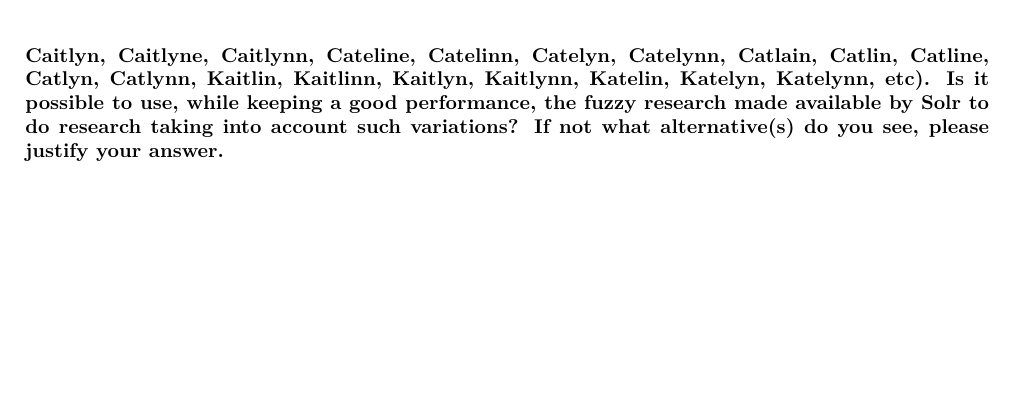
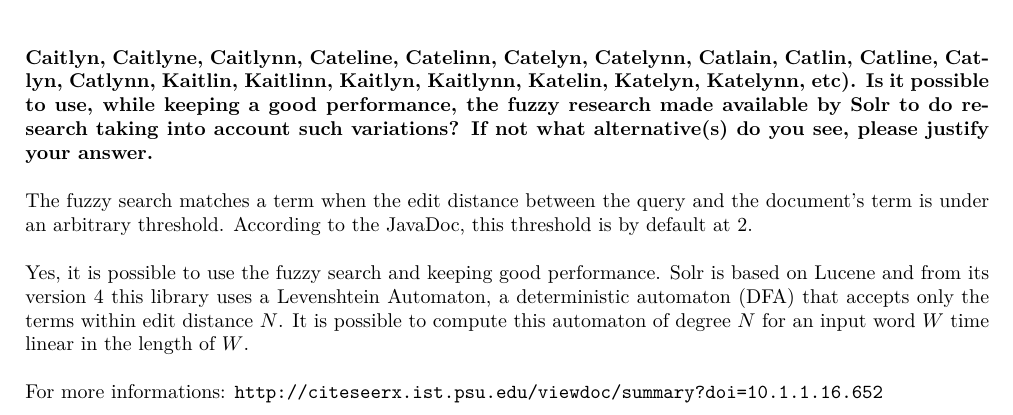
Before and after one commit to Penguinazor/mse.wem.lab1, a LaTeX document (report/report.tex): part of page 5 of 5, cut so that both start at the same text, the shorter picture padded with empty space. Compiled offline with pdfLaTeX.

Commit message:
Answer to the second question

```diff
--- a/report/report.tex
+++ b/report/report.tex
@@ -167,6 +167,12 @@
 \end{itemize}
 If we have few languages to querying we proposed to use the first solution but if we have a lot of languages we propose to use the third solution. \\
 
-\textbf{Solr allows by default to do a fuzzy search. Please explain what it is and how Solr implements it. Some first names may have a lot of spelling variations (eg Caitlin : Caitilin, Caitlen, Caitlinn, Caitlyn, Caitlyne, Caitlynn, Cateline, Catelinn, Catelyn, Catelynn, Catlain, Catlin, Catline, Catlyn, Catlynn, Kaitlin, Kaitlinn, Kaitlyn, Kaitlynn, Katelin, Katelyn, Katelynn, etc). Is it possible to use, while keeping a good performance, the fuzzy research made available by Solr to do research taking into account such variations? If not what alternative(s) do you see, please justify your answer.}
+\textbf{Solr allows by default to do a fuzzy search. Please explain what it is and how Solr implements it. Some first names may have a lot of spelling variations (eg Caitlin : Caitilin, Caitlen, Caitlinn, Caitlyn, Caitlyne, Caitlynn, Cateline, Catelinn, Catelyn, Catelynn, Catlain, Catlin, Catline, Catlyn, Catlynn, Kaitlin, Kaitlinn, Kaitlyn, Kaitlynn, Katelin, Katelyn, Katelynn, etc). Is it possible to use, while keeping a good performance, the fuzzy research made available by Solr to do research taking into account such variations? If not what alternative(s) do you see, please justify your answer.} \\
+
+The fuzzy search matches a term when the edit distance between the query and the document's term is under an arbitrary threshold. According to the JavaDoc, this threshold is by default at $2$. \\
+
+Yes, it is possible to use the fuzzy search and keeping good performance. Solr is based on Lucene and from its version 4 this library uses a Levenshtein Automaton, a deterministic automaton (DFA) that accepts only the terms within edit distance $N$. It is possible to compute this automaton of degree $N$ for an input word $W$ time linear in the length of $W$. \\
+
+For more informations: \url{http://citeseerx.ist.psu.edu/viewdoc/summary?doi=10.1.1.16.652}
 
 \end{document}
```
